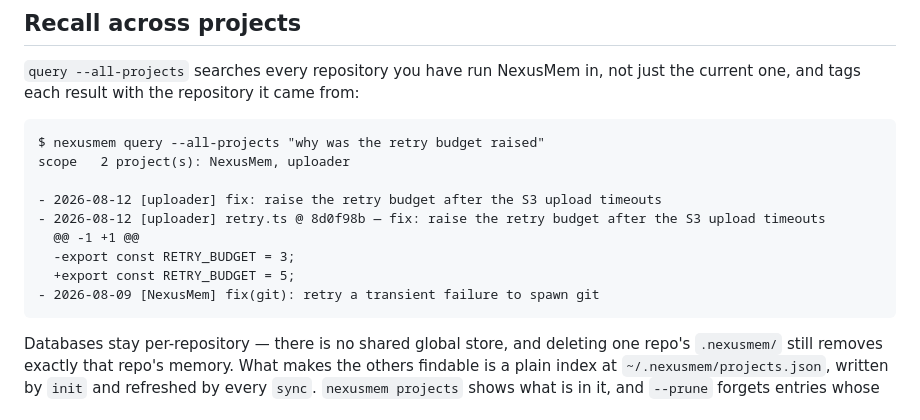
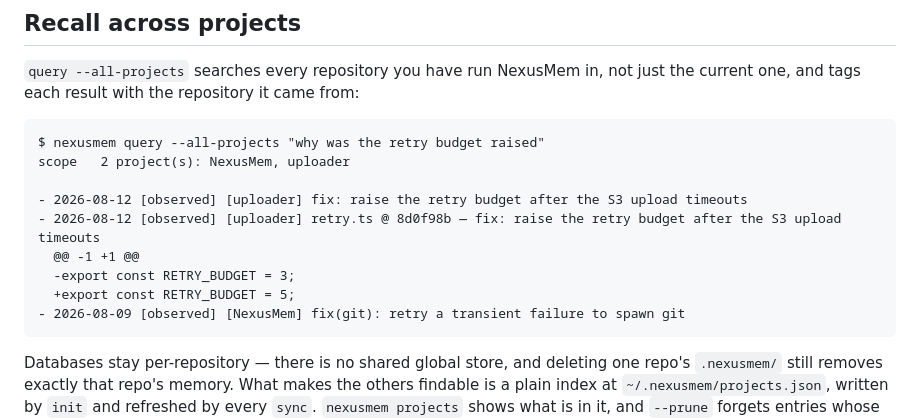
Before and after one commit to yaminbakoh4-dot/NexusMem, a Markdown page: README.md, the part around one of its changes. GitHub-like rendering.

````diff
--- a/README.md
+++ b/README.md
@@ -366,12 +383,12 @@ and tags each result with the repository it came from:
 $ nexusmem query --all-projects "why was the retry budget raised"
 scope   2 project(s): NexusMem, uploader
 
-- 2026-08-12 [uploader] fix: raise the retry budget after the S3 upload timeouts
-- 2026-08-12 [uploader] retry.ts @ 8d0f98b — fix: raise the retry budget after the S3 upload timeouts
+- 2026-08-12 [observed] [uploader] fix: raise the retry budget after the S3 upload timeouts
+- 2026-08-12 [observed] [uploader] retry.ts @ 8d0f98b — fix: raise the retry budget after the S3 upload timeouts
   @@ -1 +1 @@
   -export const RETRY_BUDGET = 3;
   +export const RETRY_BUDGET = 5;
-- 2026-08-09 [NexusMem] fix(git): retry a transient failure to spawn git
+- 2026-08-09 [observed] [NexusMem] fix(git): retry a transient failure to spawn git
 ```
 
 Databases stay per-repository — there is no shared global store, and deleting one repo's
````
Also changed, not shown: other parts of README.md (+68 -51 lines).
